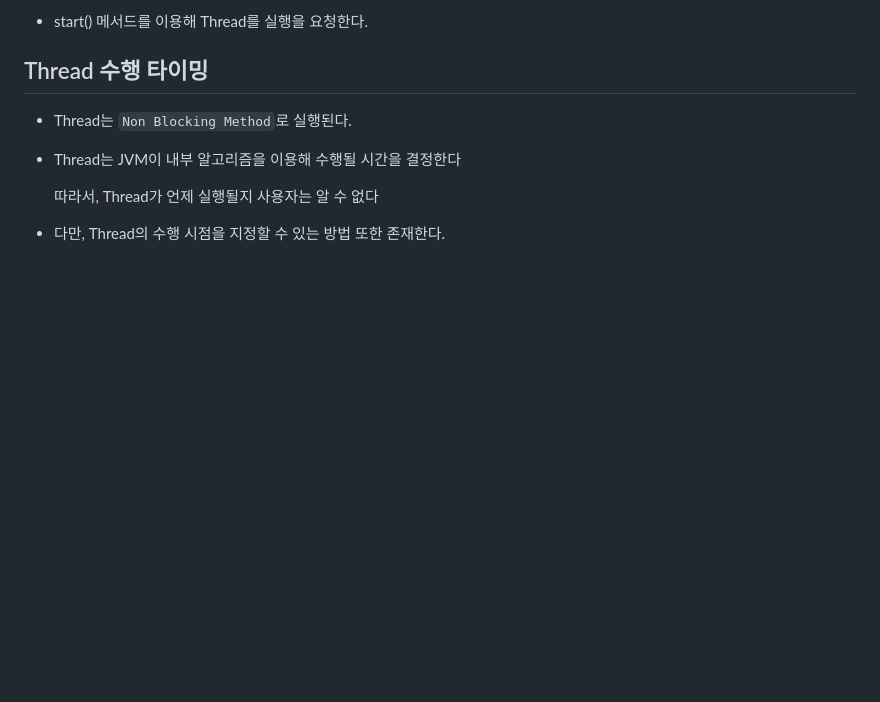
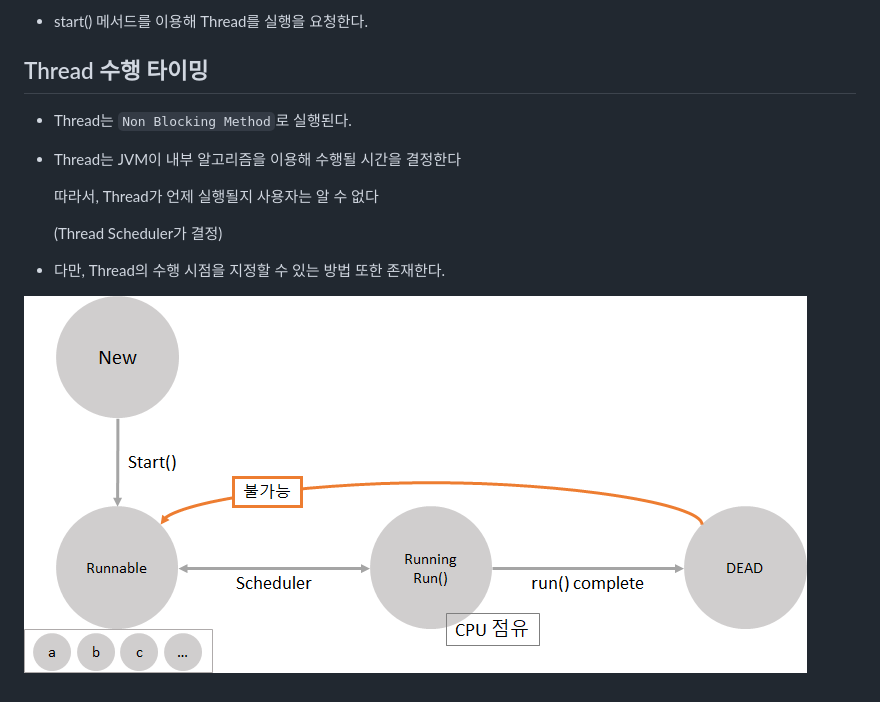
Before and after one commit to Jzee21/TIL, a Markdown page: Java/Thread.md, the part around the change. Rendered like a GitHub page; pictures changed too: Java/Image/image-20200409163809576.png (added); blank space fills up the shorter version.

Commit message:
update) Thread Lifecycle img

```diff
--- a/Java/Thread.md
+++ b/Java/Thread.md
@@ -135,4 +135,12 @@ class MyRunnable implements Runnable {
 
   따라서, Thread가 언제 실행될지 사용자는 알 수 없다
 
+  (Thread Scheduler가 결정)
+
 - 다만, Thread의 수행 시점을 지정할 수 있는 방법 또한 존재한다.
+
+
+
+
+
+![image-20200409163809576](Image/image-20200409163809576.png)
```
